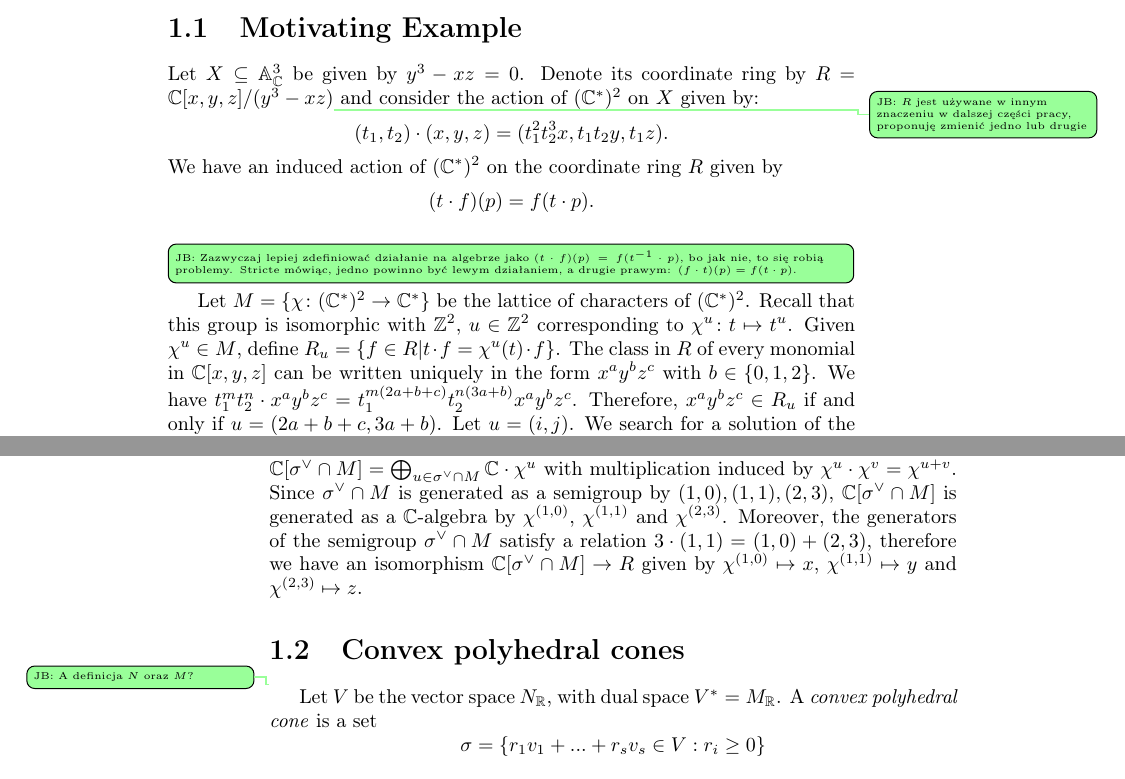
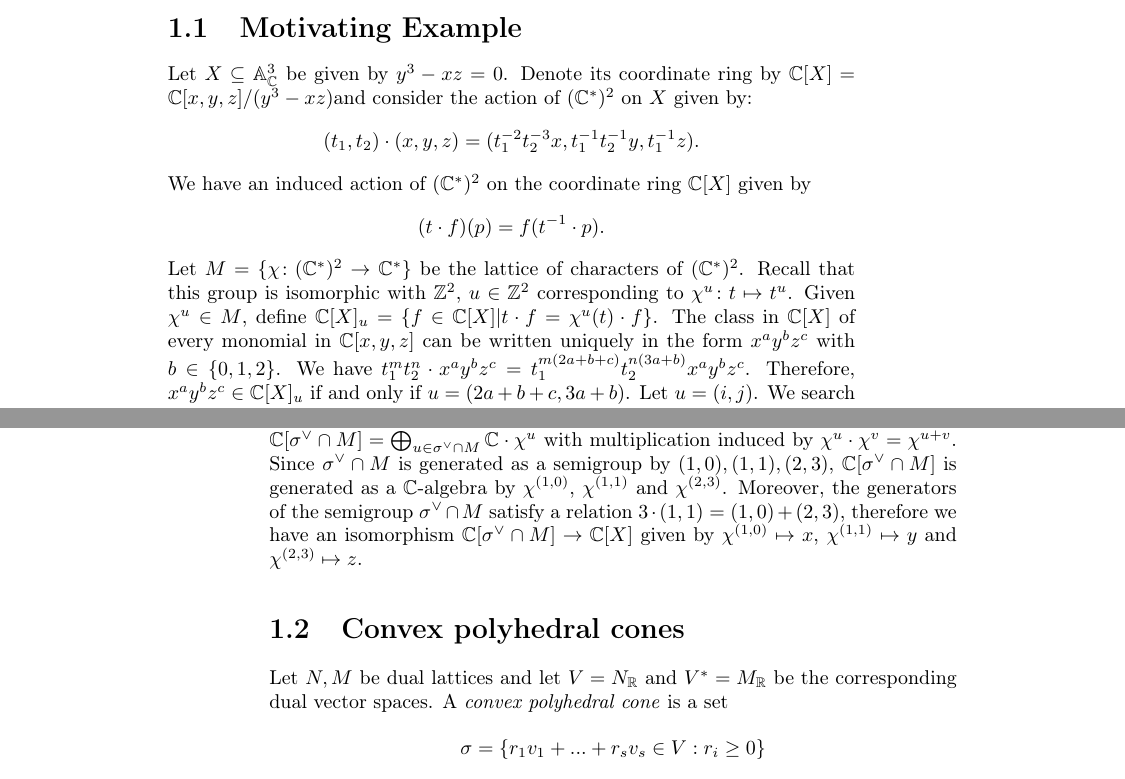
Before and after one commit to JakubKoncki/toric, a LaTeX book (toric_varieties.tex): two parts of pages 3 and 4 of 13, joined at a grey line, cut so that both start at the same text. Compiled offline with pdfLaTeX.

Commit message:
Poprawa definicji działania w sekcji 1.1.  Dodanie referencji w dowodzie stw 5. Drobne poprawki notacyjne.

```diff
--- a/toric_varieties.tex
+++ b/toric_varieties.tex
@@ -22,12 +22,9 @@
 
 
 
-
 \newtheorem{thm}{Theorem}
 \newtheorem{prop}[thm]{Proposition}
-\newtheorem*{prop*}{Proposition}
 \newtheorem{lem}[thm]{Lemma}
-\newtheorem*{lem*}{Lemma}
 \newtheorem{cor}[thm]{Corollary}
 \newtheorem{rmk}[thm]{Remark}
 
@@ -44,21 +41,21 @@
 \maketitle
 \chapter{Definitions and examples}
 \section{Motivating Example}
-Let $X\subseteq \mathbb{A}^3_\mathbb{C}$ be given by $y^3-xz=0$. Denote its coordinate ring by $R=\mathbb{C}[x,y,z]/(y^3-xz)$\jarek{$R$ jest używane w innym znaczeniu w dalszej części pracy, proponuję zmienić jedno lub drugie}
+Let $X\subseteq \mathbb{A}^3_\mathbb{C}$ be given by $y^3-xz=0$. Denote its coordinate ring by $\mathbb{C}[X]=\mathbb{C}[x,y,z]/(y^3-xz)$%\jarek{$R$ jest używane w innym znaczeniu w dalszej części pracy, proponuję zmienić jedno lub drugie}
 and consider the action of $(\mathbb{C}^*)^2$ on $X$ given by:
 \[
-(t_1,t_2)\cdot (x,y,z) = (t_1^2t_2^3x, t_1t_2y, t_1z).
+(t_1,t_2)\cdot (x,y,z) = (t_1^{-2}t_2^{-3}x, t_1^{-1}t_2^{-1}y, t_1^{-1}z).
 \]
-We have an induced action of $(\mathbb{C}^*)^2$ on the coordinate ring $R$ given by
+We have an induced action of $(\mathbb{C}^*)^2$ on the coordinate ring $\mathbb{C}[X]$ given by
 \[
-(t\cdot f)(p) = f(t\cdot p).
+(t\cdot f)(p) = f(t^{-1}\cdot p).
 \]
-\jarekI{Zazwyczaj lepiej zdefiniować działanie na algebrze jako
-$(t\cdot f)(p) = f(t^{-1}\cdot p)$, bo jak nie, to się robią problemy. Stricte mówiąc, jedno powinno być lewym działaniem, a drugie prawym:
-$(f\cdot t)(p) = f(t\cdot p)$.
-}
-Let $M =\{\chi\colon (\mathbb{C}^*)^2\to \mathbb{C}^*\}$ be the lattice of characters of $(\mathbb{C}^*)^2$. Recall that this group is isomorphic with $\mathbb{Z}^2$, $u\in \mathbb{Z}^2$ corresponding to $\chi^{u}\colon t\mapsto t^u$. Given $\chi^u\in M$, define $R_{u} = \{f\in R | t\cdot f = \chi^u(t)\cdot f\}$.
-The class in $R$ of every monomial in $\mathbb{C}[x,y,z]$ can be written uniquely in the form $x^ay^bz^c$ with $b\in\{0,1,2\}$. We have $t_1^mt_2^n\cdot x^ay^bz^c = t_1^{m(2a+b+c)}t_2^{n(3a+b)}x^ay^bz^c$. Therefore, $x^ay^bz^c \in R_{u}$ if and only if $u = (2a+b+c, 3a+b)$.
+%\jarekI{Zazwyczaj lepiej zdefiniować działanie na algebrze jako
+%$(t\cdot f)(p) = f(t^{-1}\cdot p)$, bo jak nie, to się robią problemy. Stricte mówiąc, jedno powinno być lewym działaniem, a drugie prawym:
+%$(f\cdot t)(p) = f(t\cdot p)$.
+%}
+Let $M =\{\chi\colon (\mathbb{C}^*)^2\to \mathbb{C}^*\}$ be the lattice of characters of $(\mathbb{C}^*)^2$. Recall that this group is isomorphic with $\mathbb{Z}^2$, $u\in \mathbb{Z}^2$ corresponding to $\chi^{u}\colon t\mapsto t^u$. Given $\chi^u\in M$, define $\mathbb{C}[X]_{u} = \{f\in \mathbb{C}[X] | t\cdot f = \chi^u(t)\cdot f\}$.
+The class in $\mathbb{C}[X]$ of every monomial in $\mathbb{C}[x,y,z]$ can be written uniquely in the form $x^ay^bz^c$ with $b\in\{0,1,2\}$. We have $t_1^mt_2^n\cdot x^ay^bz^c = t_1^{m(2a+b+c)}t_2^{n(3a+b)}x^ay^bz^c$. Therefore, $x^ay^bz^c \in \mathbb{C}[X]_{u}$ if and only if $u = (2a+b+c, 3a+b)$.
 Let $u=(i,j)$. We search for a solution of the following system:
 \[
 \systeme*{2a+b+c = i, 3a+b = j, b\in\{\text{0,1,2}\},a\geq 0, c\geq 0}
@@ -105,11 +103,11 @@ Therefore, for every $u\in \mathbb{Z}^2$ we have $\on{dim}_\mathbb{C} R_u \in \{
   \end{tikzpicture}
   \label{figure:fan of A^2}
 \end{figure}
- Denote this cone by $\sigma^\vee$ and define the corresponding semigroup algebra $\mathbb{C}[\sigma^\vee \cap M] = \bigoplus_{u\in \sigma^\vee\cap M}\mathbb{C}\cdot \chi^u$ with multiplication induced by $\chi^u\cdot \chi^v = \chi^{u+v}$. Since $\sigma^\vee \cap M$ is generated as a semigroup by $(1,0), (1,1), (2,3)$, $\mathbb{C}[\sigma^\vee \cap M]$ is generated as a $\mathbb{C}$-algebra by $\chi^{(1,0)}$, $\chi^{(1,1)}$ and $\chi^{(2,3)}$. Moreover, the generators of the semigroup $\sigma^\vee \cap M$ satisfy a relation $3\cdot(1,1) = (1,0) + (2,3)$, therefore we have an isomorphism $\mathbb{C}[\sigma^\vee \cap M] \to R$ given by $\chi^{(1,0)}\mapsto x$, $\chi^{(1,1)}\mapsto y$ and $\chi^{(2,3)}\mapsto z$.
+ Denote this cone by $\sigma^\vee$ and define the corresponding semigroup algebra $\mathbb{C}[\sigma^\vee \cap M] = \bigoplus_{u\in \sigma^\vee\cap M}\mathbb{C}\cdot \chi^u$ with multiplication induced by $\chi^u\cdot \chi^v = \chi^{u+v}$. Since $\sigma^\vee \cap M$ is generated as a semigroup by $(1,0), (1,1), (2,3)$, $\mathbb{C}[\sigma^\vee \cap M]$ is generated as a $\mathbb{C}$-algebra by $\chi^{(1,0)}$, $\chi^{(1,1)}$ and $\chi^{(2,3)}$. Moreover, the generators of the semigroup $\sigma^\vee \cap M$ satisfy a relation $3\cdot(1,1) = (1,0) + (2,3)$, therefore we have an isomorphism $\mathbb{C}[\sigma^\vee \cap M] \to \mathbb{C}[X]$ given by $\chi^{(1,0)}\mapsto x$, $\chi^{(1,1)}\mapsto y$ and $\chi^{(2,3)}\mapsto z$.
 
-\section{Convex polyhedral cones}
-\jarek{A definicja $N$ oraz $M$?}
-Let $V$ be the vector space $N_\mathbb{R}$, with dual space $V^* = M_\mathbb{R}$. A \textit{convex polyhedral cone} is a set
+\section{Convex polyhedral cones}\label{sec:convex_polyhedral_cones}
+%\jarek{A definicja $N$ oraz $M$?}
+Let $N,M$ be dual lattices and let $V=N_\mathbb{R}$ and $V^*=M_\mathbb{R}$ be the corresponding dual vector spaces. A \textit{convex polyhedral cone} is a set
 \[
 \sigma = \{r_1v_1+...+r_sv_s\in V: r_i\geq 0\}
 \]
```
Also changed, not shown: toric_varieties.pdf, toric_varieties.tex (19 more changed lines).
